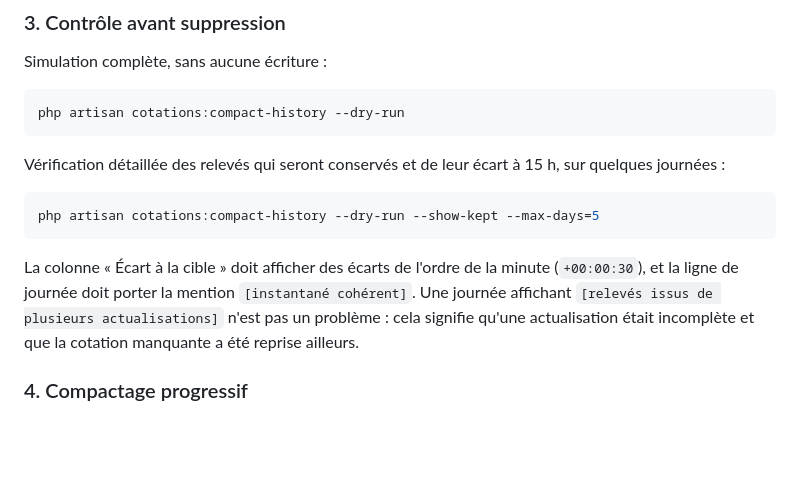
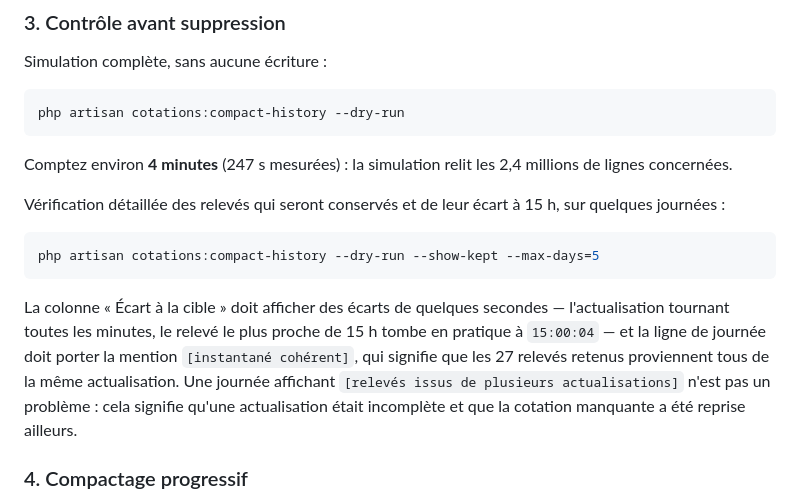
Before and after one commit to Nathan-Bidet/app-jeudy, a Markdown page: docs/cotations-compactage-historique.md, the part around one of its changes. Rendered like a GitHub page; blank space fills up the shorter version.

````diff
--- a/docs/cotations-compactage-historique.md
+++ b/docs/cotations-compactage-historique.md
@@ -226,6 +239,9 @@ Simulation complète, sans aucune écriture :
 php artisan cotations:compact-history --dry-run
 ```
 
+Comptez environ **4 minutes** (247 s mesurées) : la simulation relit les
+2,4 millions de lignes concernées.
+
 Vérification détaillée des relevés qui seront conservés et de leur écart à
 15 h, sur quelques journées :
 
@@ -233,9 +249,11 @@ Vérification détaillée des relevés qui seront conservés et de leur écart
 php artisan cotations:compact-history --dry-run --show-kept --max-days=5
 ```
 
-La colonne « Écart à la cible » doit afficher des écarts de l'ordre de la
-minute (`+00:00:30`), et la ligne de journée doit porter la mention
-`[instantané cohérent]`. Une journée affichant `[relevés issus de plusieurs
+La colonne « Écart à la cible » doit afficher des écarts de quelques secondes —
+l'actualisation tournant toutes les minutes, le relevé le plus proche de 15 h
+tombe en pratique à `15:00:04` — et la ligne de journée doit porter la mention
+`[instantané cohérent]`, qui signifie que les 27 relevés retenus proviennent
+tous de la même actualisation. Une journée affichant `[relevés issus de plusieurs
 actualisations]` n'est pas un problème : cela signifie qu'une actualisation
 était incomplète et que la cotation manquante a été reprise ailleurs.
 
````
Also changed, not shown: other parts of docs/cotations-compactage-historique.md (+31 -18 lines).
